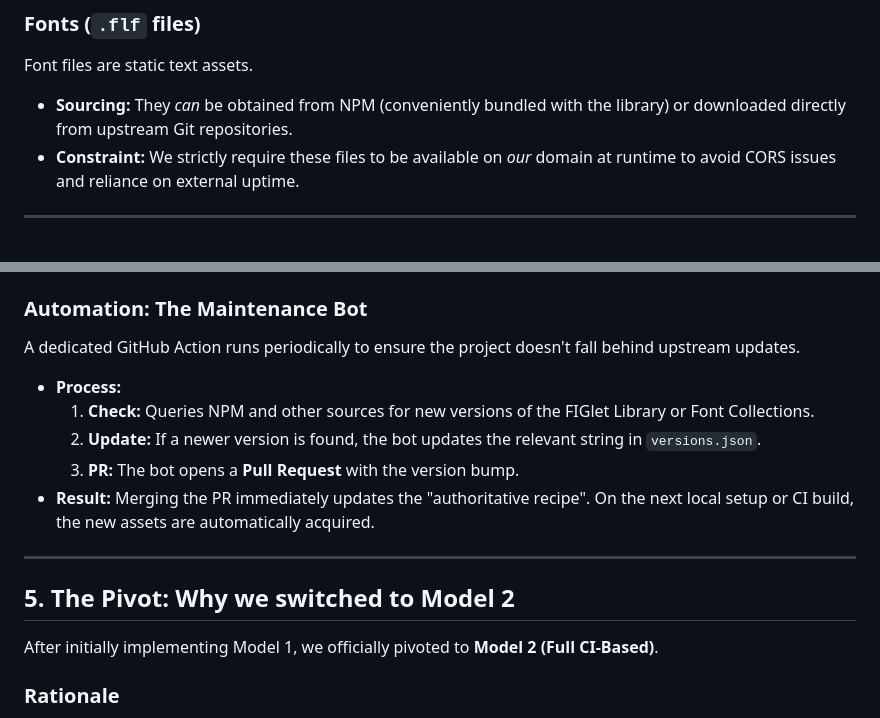
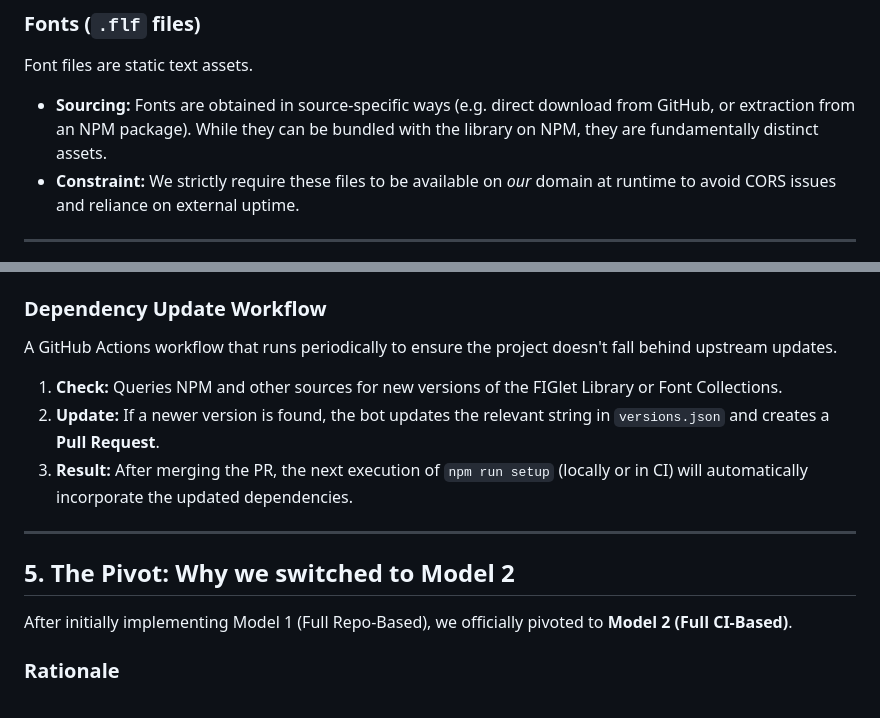
Before and after one commit to weibeld/ascii-banner-fonts, a Markdown page: conductor/research/asset_strategy.md, 2 parts joined by grey strips. Drawn GitHub-style.

```diff
--- a/conductor/research/asset_strategy.md
+++ b/conductor/research/asset_strategy.md
@@ -10,7 +10,7 @@ The library rendering engine logic is best obtained via **NPM**.
 
 ### Fonts (`.flf` files)
 Font files are static text assets.
-- **Sourcing:** They *can* be obtained from NPM (conveniently bundled with the library) or downloaded directly from upstream Git repositories.
+- **Sourcing:** Fonts are obtained in source-specific ways (e.g. direct download from GitHub, or extraction from an NPM package). While they can be bundled with the library on NPM, they are fundamentally distinct assets.
 - **Constraint:** We strictly require these files to be available on *our* domain at runtime to avoid CORS issues and reliance on external uptime.
 
 ---
@@ -103,19 +97,17 @@ The repository on GitHub stores only the "Gold":
 2.  **Build:** The CI runner runs `npm run build` to produce the production `dist/` folder.
 3.  **Serve:** The `dist/` artifact is uploaded and served by GitHub Pages.
 
-### Automation: The Maintenance Bot
-A dedicated GitHub Action runs periodically to ensure the project doesn't fall behind upstream updates.
-- **Process:**
-    1. **Check:** Queries NPM and other sources for new versions of the FIGlet Library or Font Collections.
-    2. **Update:** If a newer version is found, the bot updates the relevant string in `versions.json`.
-    3. **PR:** The bot opens a **Pull Request** with the version bump.
-- **Result:** Merging the PR immediately updates the "authoritative recipe". On the next local setup or CI build, the new assets are automatically acquired.
+### Dependency Update Workflow
+A GitHub Actions workflow that runs periodically to ensure the project doesn't fall behind upstream updates.
+1. **Check:** Queries NPM and other sources for new versions of the FIGlet Library or Font Collections.
+2. **Update:** If a newer version is found, the bot updates the relevant string in `versions.json` and creates a **Pull Request**.
+3. **Result:** After merging the PR, the next execution of `npm run setup` (locally or in CI) will automatically incorporate the updated dependencies.
 
 ---
 
 ## 5. The Pivot: Why we switched to Model 2
 
-After initially implementing Model 1, we officially pivoted to **Model 2 (Full CI-Based)**.
+After initially implementing Model 1 (Full Repo-Based), we officially pivoted to **Model 2 (Full CI-Based)**.
 
 ### Rationale
 1.  **Simplicity:** We reduced the "moving parts" by treating assets as ephemeral build artifacts. We no longer need to babysit hundreds of binary files across environments.
```
Also changed, not shown: other parts of conductor/research/asset_strategy.md (+20 -26 lines).
